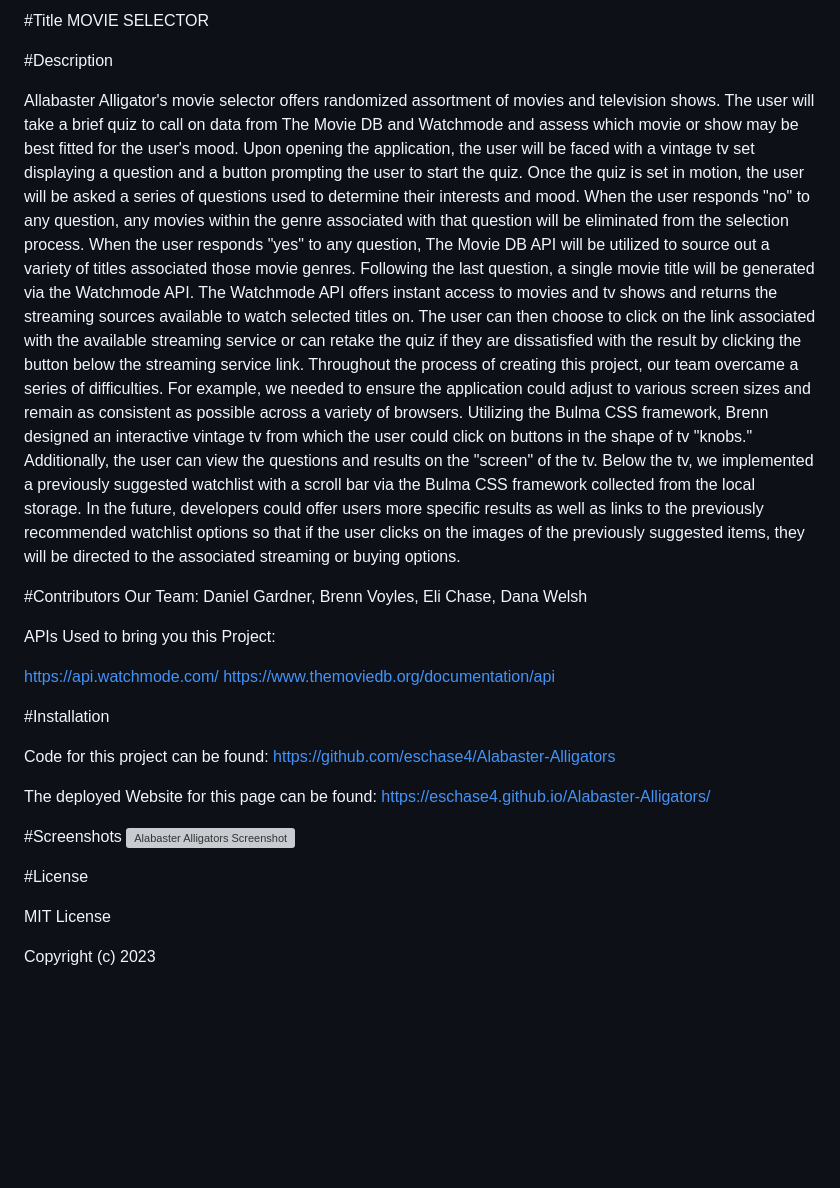
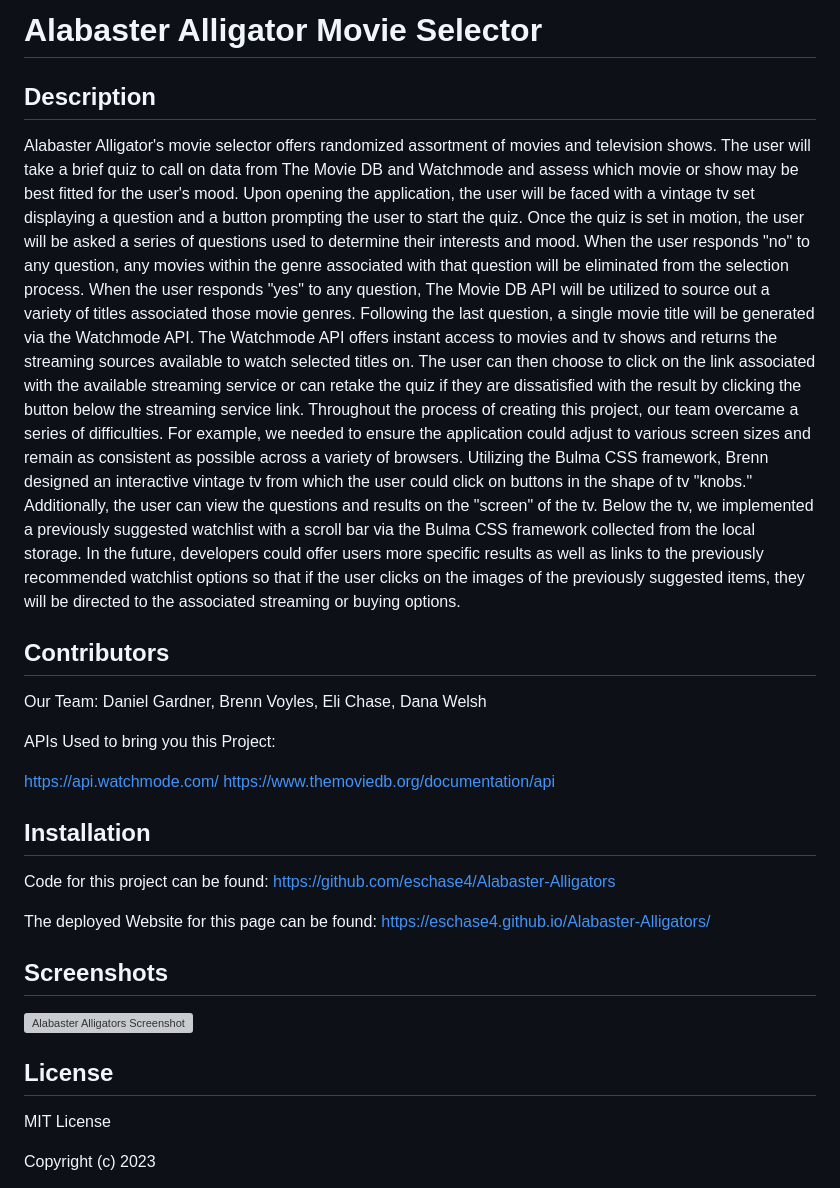
Before and after one commit to eschase4/Alabaster-Alligators, a Markdown page: README.md, the part around the change. GitHub-like rendering; blank space fills up the shorter version; grey boxes are pictures that could not be loaded.

Commit message:
changed headers and fixed typo on readme

```diff
--- a/README.md
+++ b/README.md
@@ -1,13 +1,12 @@
-#Title
-MOVIE SELECTOR
+# Alabaster Alligator Movie Selector
 
-#Description
+## Description
 
-Allabaster Alligator's movie selector offers randomized assortment of movies and television shows. The user will take a brief quiz to call on data from The Movie DB and Watchmode and assess which movie or show may be best fitted for the user's mood. Upon opening the application, the user will be faced with a vintage tv set displaying a question and a button prompting the user to start the quiz. Once the quiz is set in motion, the user will be asked a series of questions used to determine their interests and mood. When the user responds "no" to any question, any movies within the genre associated with that question will be eliminated from the selection process. When the user responds "yes" to any question, The Movie DB API will be utilized to source out a variety of titles associated those movie genres. Following the last question, a single movie title will be generated via the Watchmode API. The Watchmode API offers instant access to movies and tv shows and returns the streaming sources available to watch selected titles on. The user can then choose to click on the link associated with the available streaming service or can retake the quiz if they are dissatisfied with the result by clicking the button below the streaming service link.
+Alabaster Alligator's movie selector offers randomized assortment of movies and television shows. The user will take a brief quiz to call on data from The Movie DB and Watchmode and assess which movie or show may be best fitted for the user's mood. Upon opening the application, the user will be faced with a vintage tv set displaying a question and a button prompting the user to start the quiz. Once the quiz is set in motion, the user will be asked a series of questions used to determine their interests and mood. When the user responds "no" to any question, any movies within the genre associated with that question will be eliminated from the selection process. When the user responds "yes" to any question, The Movie DB API will be utilized to source out a variety of titles associated those movie genres. Following the last question, a single movie title will be generated via the Watchmode API. The Watchmode API offers instant access to movies and tv shows and returns the streaming sources available to watch selected titles on. The user can then choose to click on the link associated with the available streaming service or can retake the quiz if they are dissatisfied with the result by clicking the button below the streaming service link.
 Throughout the process of creating this project, our team overcame a series of difficulties. For example, we needed to ensure the application could adjust to various screen sizes and remain as consistent as possible across a variety of browsers. Utilizing the Bulma CSS framework, Brenn designed an interactive vintage tv from which the user could click on buttons in the shape of tv "knobs." Additionally, the user can view the questions and results on the "screen" of the tv. Below the tv, we implemented a previously suggested watchlist with a scroll bar via the Bulma CSS framework collected from the local storage.
 In the future, developers could offer users more specific results as well as links to the previously recommended watchlist options so that if the user clicks on the images of the previously suggested items, they will be directed to the associated streaming or buying options.
 
-#Contributors
+## Contributors
 Our Team:
 Daniel Gardner, Brenn Voyles, Eli Chase, Dana Welsh
 
@@ -16,16 +15,16 @@ APIs Used to bring you this Project:
 https://api.watchmode.com/
 https://www.themoviedb.org/documentation/api
 
-#Installation
+## Installation
 
 Code for this project can be found: https://github.com/eschase4/Alabaster-Alligators
 
 The deployed Website for this page can be found: https://eschase4.github.io/Alabaster-Alligators/
 
-#Screenshots
+## Screenshots
 ![Alabaster Alligators Screenshot](./develop/images/webpage-screenshot.png)
 
-#License
+## License
 
 MIT License
 
```
